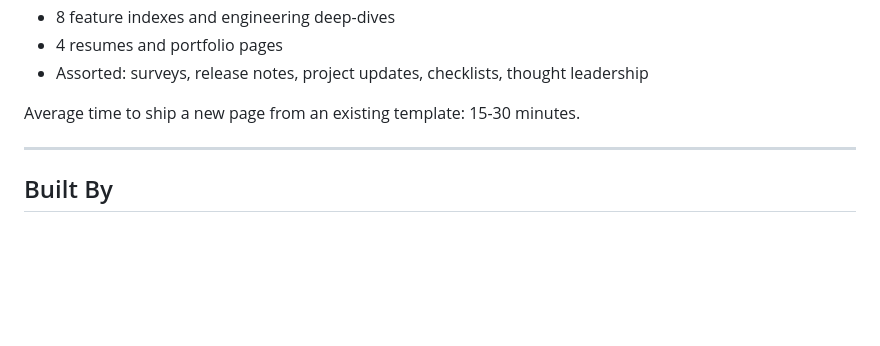
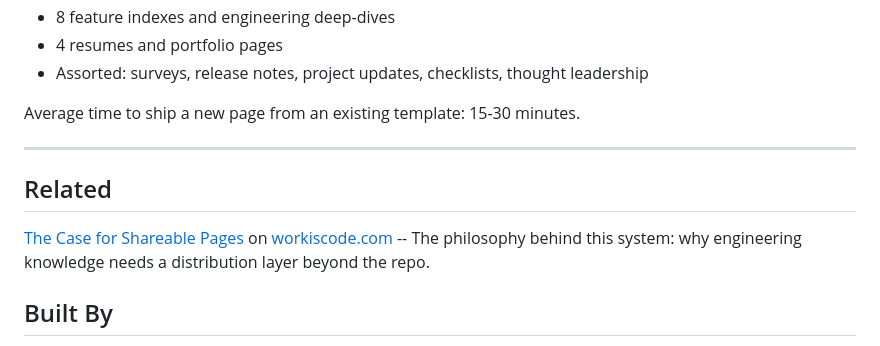
Before and after one commit to ubiquitouszero/hash-pages, a Markdown page: README.md, the part around the change. GitHub-like rendering; blank space fills up the shorter version.

Commit message:
docs: add workiscode.com article backlink to README
Links to The Case for Shareable Pages article.

Co-Authored-By: Claude Opus 4.6 (1M context) <noreply@anthropic.com>

```diff
--- a/README.md
+++ b/README.md
@@ -522,6 +522,10 @@ Average time to ship a new page from an existing template: 15-30 minutes.
 
 ---
 
+## Related
+
+[The Case for Shareable Pages](https://workiscode.com/articles/shareable-pages) on [workiscode.com](https://workiscode.com) -- The philosophy behind this system: why engineering knowledge needs a distribution layer beyond the repo.
+
 ## Built By
 
 [Ask the Human LLC](https://askthehuman.com) -- Bert Carroll, fractional CTO and AI-accelerated builder. Story-point pricing, outcome-driven delivery.
```
